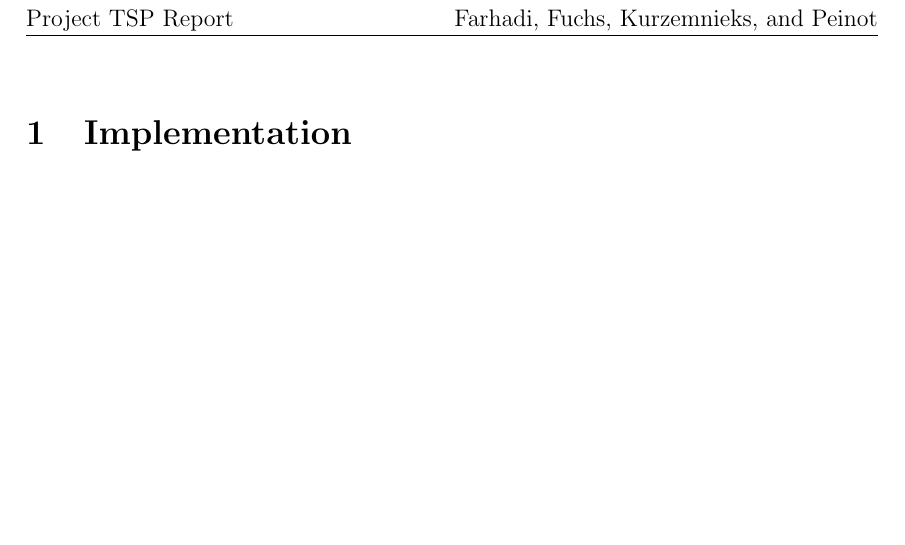
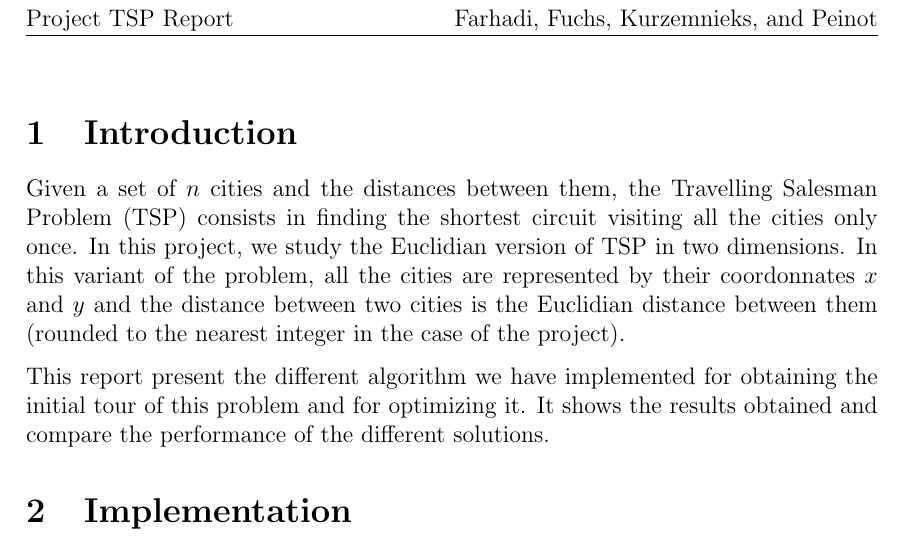
Before and after one commit to navidfarhadi/KTH-DD2440-Advanced-Algorithms-TSP, a LaTeX document (report/report.tex): part of page 2 of 3, cut so that both start at the same text, the shorter picture padded with empty space. Compiled offline with pdfLaTeX.

Commit message:
add introduction in the report

```diff
--- a/report/report.tex
+++ b/report/report.tex
@@ -97,6 +97,11 @@
 
 %%%%%%%%%%%%%%%%%%%%%%%%%%%%%%%%%%%%%%%%%%%%%%%%%%%%%%%%%%%%%%%%%%%%%%%%%%%%%%%%%%%%%%%%%
 
+\section{Introduction}
+
+Given a set of $n$ cities and the distances between them, the Travelling Salesman Problem (TSP) consists in finding the shortest circuit visiting all the cities only once. In this project, we study the Euclidian version of TSP in two dimensions. In this variant of the problem, all the cities are represented by their coordonnates $x$ and $y$ and the distance between two cities is the Euclidian distance between them (rounded to the nearest integer in the case of the project).
+
+This report present the different algorithm we have implemented for obtaining the initial tour of this problem and for optimizing it.  It shows the results obtained and compare the performance of the different solutions.
 
 \section{Implementation}
 
```
Also changed, not shown: report/report.pdf.
